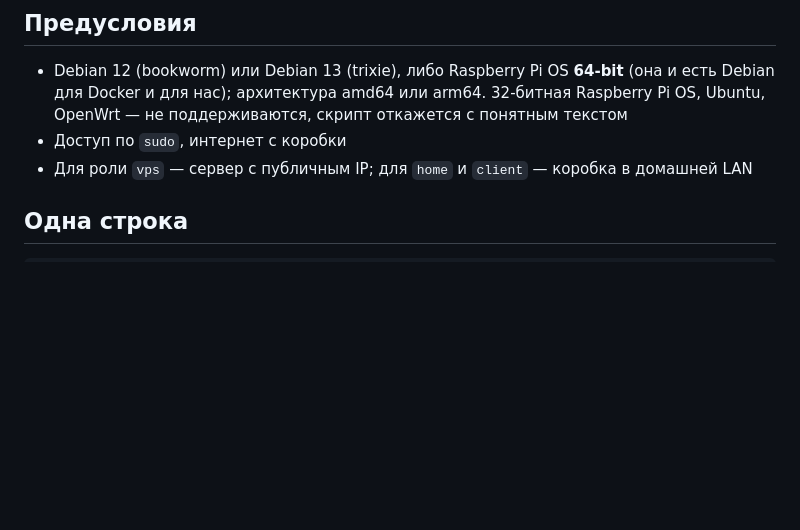
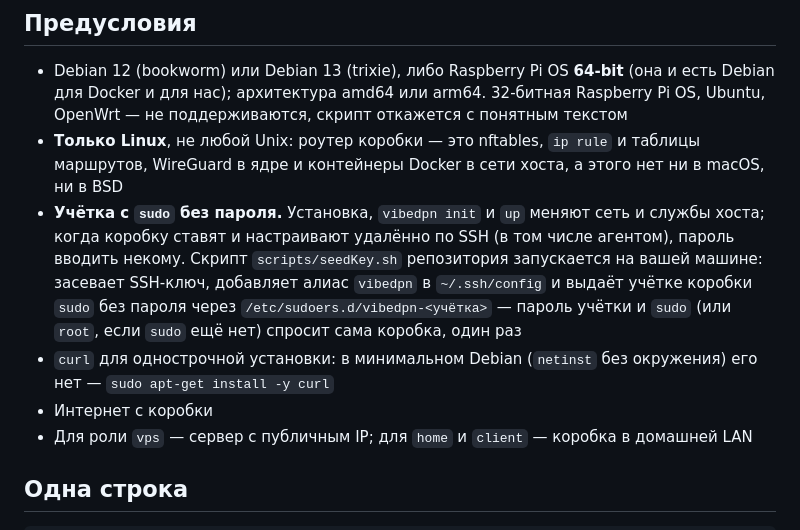
Before and after one commit to borodatych/VibeDPN, a Markdown page: docs/manuals/installation.md, the part around the change. Drawn GitHub-style; blank space fills up the shorter version.

Commit message:
docs(install): только Linux, учётка с sudo без пароля и curl
Роутер коробки держится на nftables, ip rule, WireGuard в ядре и Docker в сети хоста: macOS и BSD не подходят.
Удалённая установка по SSH требует sudo без пароля; его выдаёт scripts/seedKey.sh.
В минимальном Debian нет curl, на который опирается однострочная установка.

```diff
--- a/docs/manuals/installation.md
+++ b/docs/manuals/installation.md
@@ -8,7 +8,11 @@
 - Debian 12 (bookworm) или Debian 13 (trixie), либо Raspberry Pi OS **64-bit** (она и есть Debian
   для Docker и для нас); архитектура amd64 или arm64. 32-битная Raspberry Pi OS, Ubuntu, OpenWrt —
   не поддерживаются, скрипт откажется с понятным текстом
-- Доступ по `sudo`, интернет с коробки
+- **Только Linux**, не любой Unix: роутер коробки — это nftables, `ip rule` и таблицы маршрутов, WireGuard в ядре и контейнеры Docker в сети хоста, а этого нет ни в macOS, ни в BSD
+- **Учётка с `sudo` без пароля.** Установка, `vibedpn init` и `up` меняют сеть и службы хоста; когда коробку ставят и настраивают удалённо по SSH (в том числе агентом), пароль вводить некому.
+  Скрипт `scripts/seedKey.sh` репозитория запускается на вашей машине: засевает SSH-ключ, добавляет алиас `vibedpn` в `~/.ssh/config` и выдаёт учётке коробки `sudo` без пароля через `/etc/sudoers.d/vibedpn-<учётка>` — пароль учётки и `sudo` (или `root`, если `sudo` ещё нет) спросит сама коробка, один раз
+- `curl` для однострочной установки: в минимальном Debian (`netinst` без окружения) его нет — `sudo apt-get install -y curl`
+- Интернет с коробки
 - Для роли `vps` — сервер с публичным IP; для `home` и `client` — коробка в домашней LAN
 
 ## Одна строка
```
